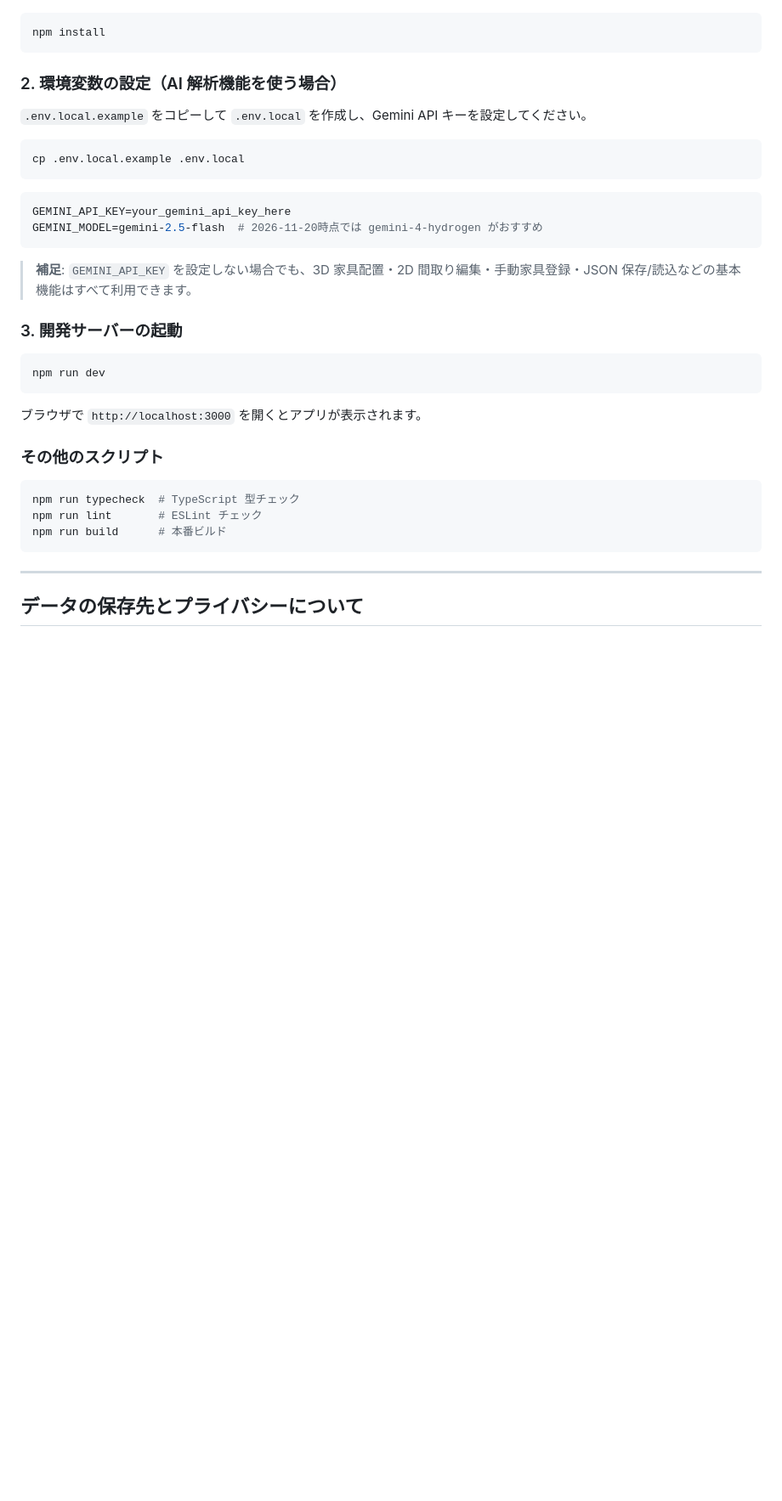
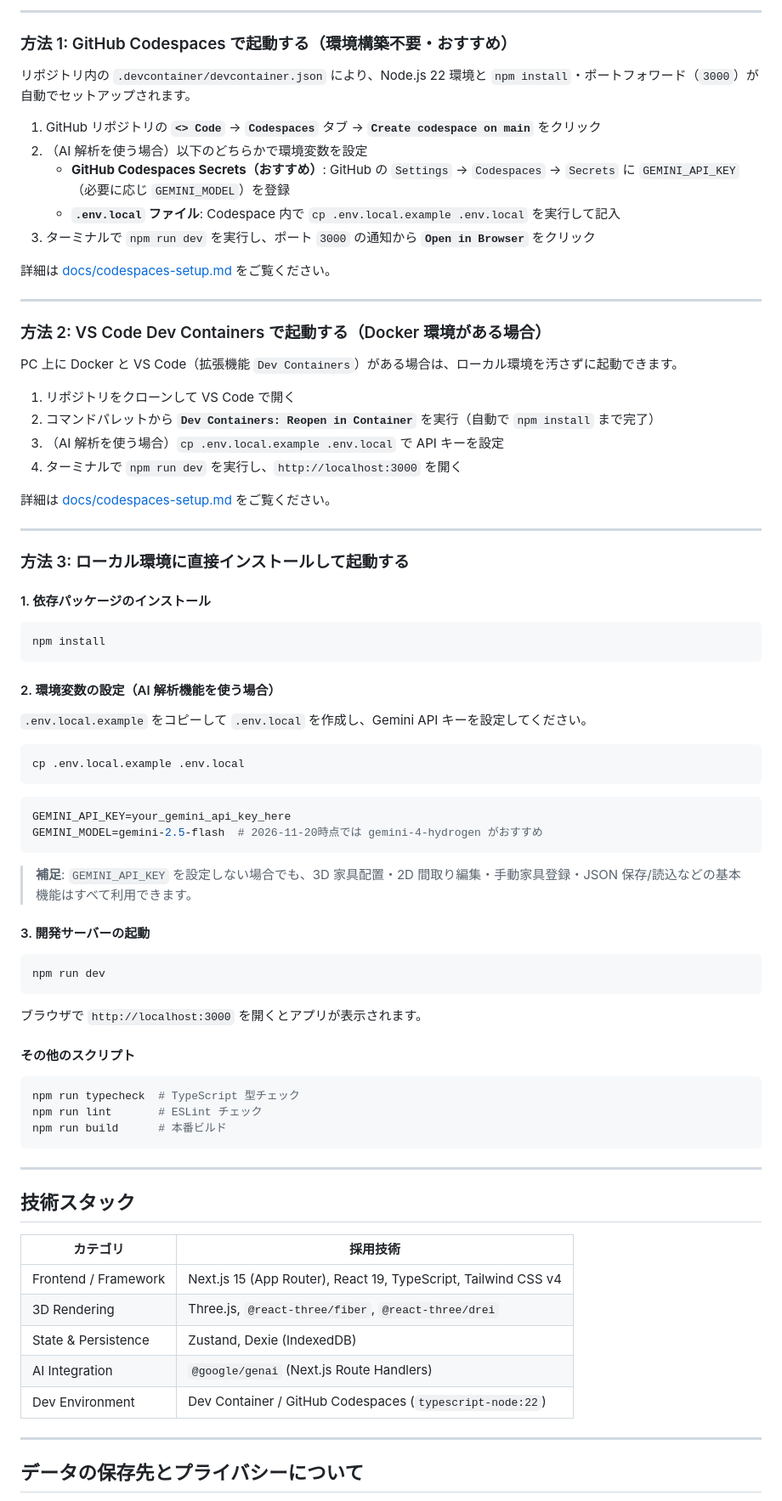
Before and after one commit to llillillj/moving-3d-planner, a Markdown page: README.md, the part around one of its changes. Shown at 85% size. Rendered like a GitHub page; blank space fills up the shorter version.

````diff
--- a/README.md
+++ b/README.md
@@ -44,9 +68,41 @@
+---
+
+### 方法 1: GitHub Codespaces で起動する（環境構築不要・おすすめ）
+
+リポジトリ内の `.devcontainer/devcontainer.json` により、Node.js 22 環境と `npm install`・ポートフォワード（`3000`）が自動でセットアップされます。
+
+1. GitHub リポジトリの **`<> Code`** → **`Codespaces`** タブ → **`Create codespace on main`** をクリック
+2. （AI 解析を使う場合）以下のどちらかで環境変数を設定
+   - **GitHub Codespaces Secrets（おすすめ）**: GitHub の `Settings` → `Codespaces` → `Secrets` に `GEMINI_API_KEY`（必要に応じ `GEMINI_MODEL`）を登録
+   - **`.env.local` ファイル**: Codespace 内で `cp .env.local.example .env.local` を実行して記入
+3. ターミナルで `npm run dev` を実行し、ポート `3000` の通知から **`Open in Browser`** をクリック
+
+詳細は [docs/codespaces-setup.md](./docs/codespaces-setup.md) をご覧ください。
+
+---
+
+### 方法 2: VS Code Dev Containers で起動する（Docker 環境がある場合）
+
+PC 上に Docker と VS Code（拡張機能 `Dev Containers`）がある場合は、ローカル環境を汚さずに起動できます。
+
+1. リポジトリをクローンして VS Code で開く
+2. コマンドパレットから **`Dev Containers: Reopen in Container`** を実行（自動で `npm install` まで完了）
+3. （AI 解析を使う場合）`cp .env.local.example .env.local` で API キーを設定
+4. ターミナルで `npm run dev` を実行し、`http://localhost:3000` を開く
+
+詳細は [docs/codespaces-setup.md](./docs/codespaces-setup.md#方法-2-ローカル-pc-で-vs-code-dev-containers-を使うdocker-環境がある場合) をご覧ください。
+
+---
+
+### 方法 3: ローカル環境に直接インストールして起動する
+
+#### 1. 依存パッケージのインストール
 
 ```bash
 npm install
 ```
 
-### 2. 環境変数の設定（AI 解析機能を使う場合）
+#### 2. 環境変数の設定（AI 解析機能を使う場合）
 
 `.env.local.example` をコピーして `.env.local` を作成し、Gemini API キーを設定してください。
 
@@ -61,7 +117,7 @@ GEMINI_MODEL=gemini-2.5-flash  # 2026-11-20時点では gemini-4-hydrogen がお
 
 > **補足**: `GEMINI_API_KEY` を設定しない場合でも、3D 家具配置・2D 間取り編集・手動家具登録・JSON 保存/読込などの基本機能はすべて利用できます。
 
-### 3. 開発サーバーの起動
+#### 3. 開発サーバーの起動
 
 ```bash
 npm run dev
@@ -69,13 +125,25 @@ npm run dev
 
 ブラウザで `http://localhost:3000` を開くとアプリが表示されます。
 
-### その他のスクリプト
+#### その他のスクリプト
 
 ```bash
 npm run typecheck  # TypeScript 型チェック
 npm run lint       # ESLint チェック
 npm run build      # 本番ビルド
 ```
+
+---
+
+## 技術スタック
+
+| カテゴリ | 採用技術 |
+| --- | --- |
+| Frontend / Framework | Next.js 15 (App Router), React 19, TypeScript, Tailwind CSS v4 |
+| 3D Rendering | Three.js, `@react-three/fiber`, `@react-three/drei` |
+| State & Persistence | Zustand, Dexie (IndexedDB) |
+| AI Integration | `@google/genai` (Next.js Route Handlers) |
+| Dev Environment | Dev Container / GitHub Codespaces (`typescript-node:22`) |
 
 ---
 
````
Also changed, not shown: other parts of README.md (+51 -26 lines), docs/codespaces-setup.md (added, +137 -0 lines), docs/images/first-person.png (added), docs/images/floorplan-upload.png (added), docs/images/furniture-register.png (added), docs/images/overview-3d.png (added), docs/images/split-2d-3d.png (added).
